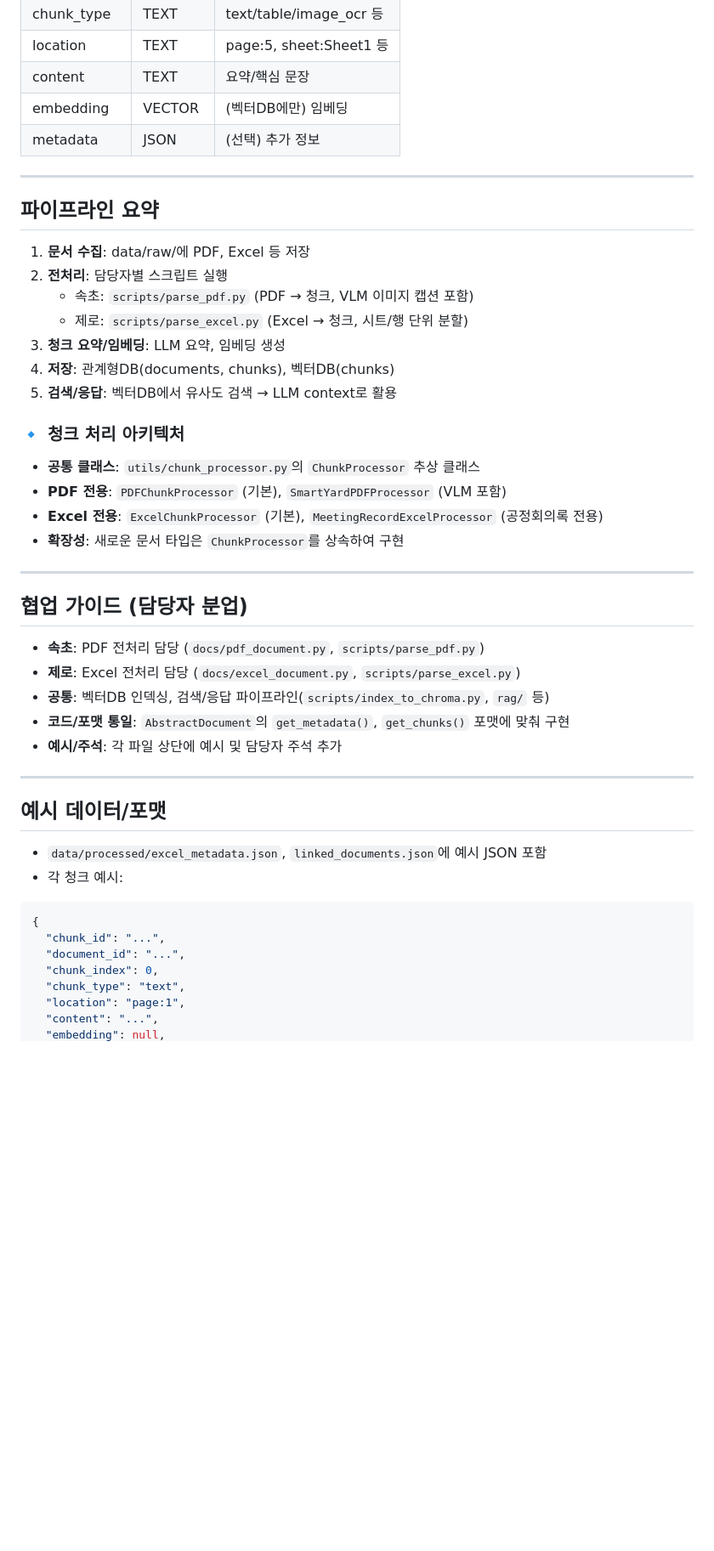
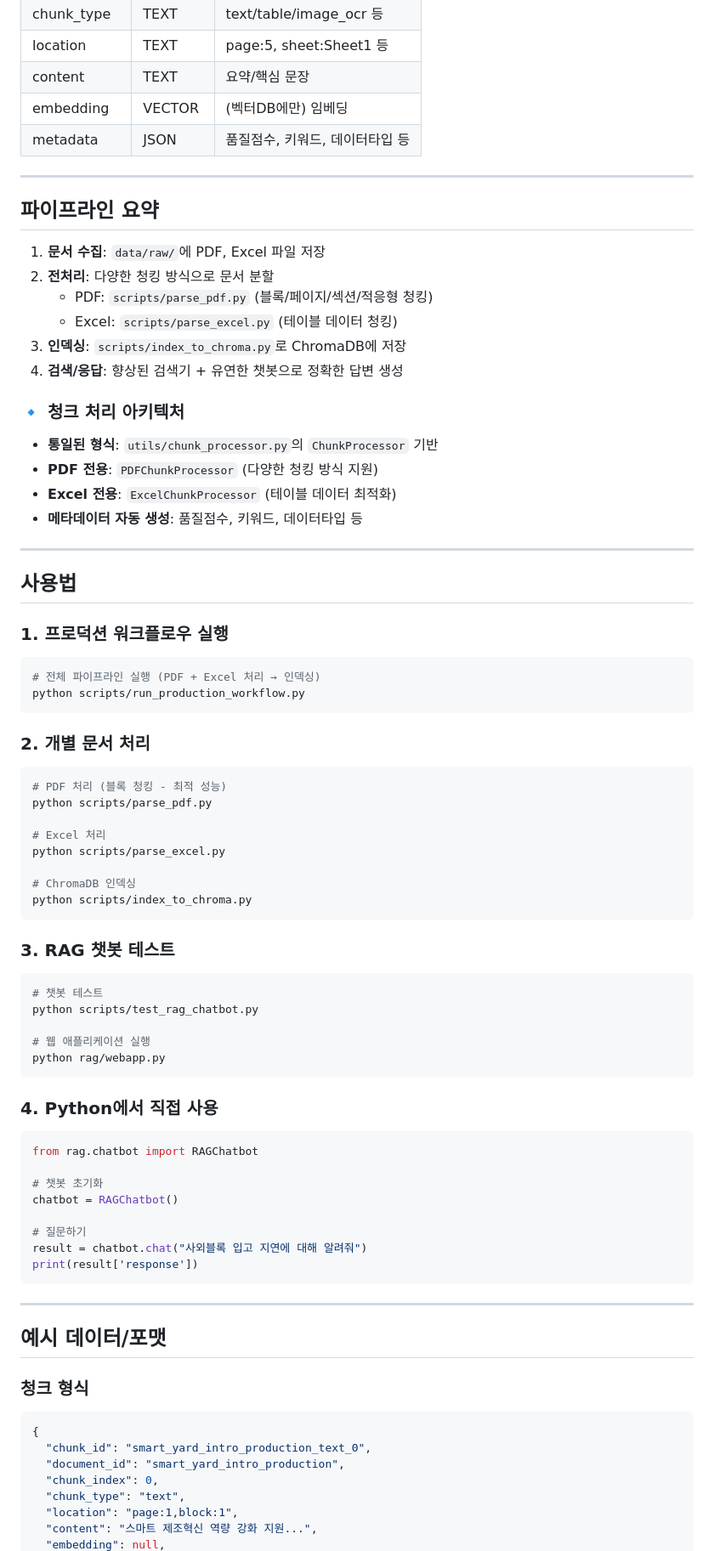
Before and after one commit to sokcho-kim/cg_askDocs, a Markdown page: README.md, the part around one of its changes. Shown at 85% size. Drawn GitHub-style; blank space fills up the shorter version.

````diff
--- a/README.md
+++ b/README.md
@@ -72,45 +103,78 @@ project_root/
 | location     | TEXT   | page:5, sheet:Sheet1 등     |
 | content      | TEXT   | 요약/핵심 문장              |
 | embedding    | VECTOR | (벡터DB에만) 임베딩         |
-| metadata     | JSON   | (선택) 추가 정보            |
+| metadata     | JSON   | 품질점수, 키워드, 데이터타입 등 |
 
 ---
 
 ## 파이프라인 요약
-1. **문서 수집**: data/raw/에 PDF, Excel 등 저장
-2. **전처리**: 담당자별 스크립트 실행
-   - 속초: `scripts/parse_pdf.py` (PDF → 청크, VLM 이미지 캡션 포함)
-   - 제로: `scripts/parse_excel.py` (Excel → 청크, 시트/행 단위 분할)
-3. **청크 요약/임베딩**: LLM 요약, 임베딩 생성
-4. **저장**: 관계형DB(documents, chunks), 벡터DB(chunks)
-5. **검색/응답**: 벡터DB에서 유사도 검색 → LLM context로 활용
+1. **문서 수집**: `data/raw/`에 PDF, Excel 파일 저장
+2. **전처리**: 다양한 청킹 방식으로 문서 분할
+   - PDF: `scripts/parse_pdf.py` (블록/페이지/섹션/적응형 청킹)
+   - Excel: `scripts/parse_excel.py` (테이블 데이터 청킹)
+3. **인덱싱**: `scripts/index_to_chroma.py`로 ChromaDB에 저장
+4. **검색/응답**: 향상된 검색기 + 유연한 챗봇으로 정확한 답변 생성
 
 ### 🔹 청크 처리 아키텍처
-- **공통 클래스**: `utils/chunk_processor.py`의 `ChunkProcessor` 추상 클래스
-- **PDF 전용**: `PDFChunkProcessor` (기본), `SmartYardPDFProcessor` (VLM 포함)
-- **Excel 전용**: `ExcelChunkProcessor` (기본), `MeetingRecordExcelProcessor` (공정회의록 전용)
-- **확장성**: 새로운 문서 타입은 `ChunkProcessor`를 상속하여 구현
+- **통일된 형식**: `utils/chunk_processor.py`의 `ChunkProcessor` 기반
+- **PDF 전용**: `PDFChunkProcessor` (다양한 청킹 방식 지원)
+- **Excel 전용**: `ExcelChunkProcessor` (테이블 데이터 최적화)
+- **메타데이터 자동 생성**: 품질점수, 키워드, 데이터타입 등
 
 ---
 
-## 협업 가이드 (담당자 분업)
-- **속초**: PDF 전처리 담당 (`docs/pdf_document.py`, `scripts/parse_pdf.py`)
-- **제로**: Excel 전처리 담당 (`docs/excel_document.py`, `scripts/parse_excel.py`)
-- **공통**: 벡터DB 인덱싱, 검색/응답 파이프라인(`scripts/index_to_chroma.py`, `rag/` 등)
-- **코드/포맷 통일**: `AbstractDocument`의 `get_metadata()`, `get_chunks()` 포맷에 맞춰 구현
-- **예시/주석**: 각 파일 상단에 예시 및 담당자 주석 추가
+## 사용법
+
+### 1. 프로덕션 워크플로우 실행
+```bash
+# 전체 파이프라인 실행 (PDF + Excel 처리 → 인덱싱)
+python scripts/run_production_workflow.py
+```
+
+### 2. 개별 문서 처리
+```bash
+# PDF 처리 (블록 청킹 - 최적 성능)
+python scripts/parse_pdf.py
+
+# Excel 처리
+python scripts/parse_excel.py
+
+# ChromaDB 인덱싱
+python scripts/index_to_chroma.py
+```
+
+### 3. RAG 챗봇 테스트
+```bash
+# 챗봇 테스트
+python scripts/test_rag_chatbot.py
+
+# 웹 애플리케이션 실행
+python rag/webapp.py
+```
+
+### 4. Python에서 직접 사용
+```python
+from rag.chatbot import RAGChatbot
+
+# 챗봇 초기화
+chatbot = RAGChatbot()
+
+# 질문하기
+result = chatbot.chat("사외블록 입고 지연에 대해 알려줘")
+print(result['response'])
+```
 
 ---
 
 ## 예시 데이터/포맷
-- `data/processed/excel_metadata.json`, `linked_documents.json`에 예시 JSON 포함
-- 각 청크 예시:
+
+### 청크 형식
 ```json
 {
-  "chunk_id": "...",
-  "document_id": "...",
+  "chunk_id": "smart_yard_intro_production_text_0",
+  "document_id": "smart_yard_intro_production",
   "chunk_index": 0,
   "chunk_type": "text",
-  "location": "page:1",
-  "content": "...",
+  "location": "page:1,block:1",
+  "content": "스마트 제조혁신 역량 강화 지원...",
   "embedding": null,
````
Also changed, not shown: other parts of README.md (+102 -48 lines).
